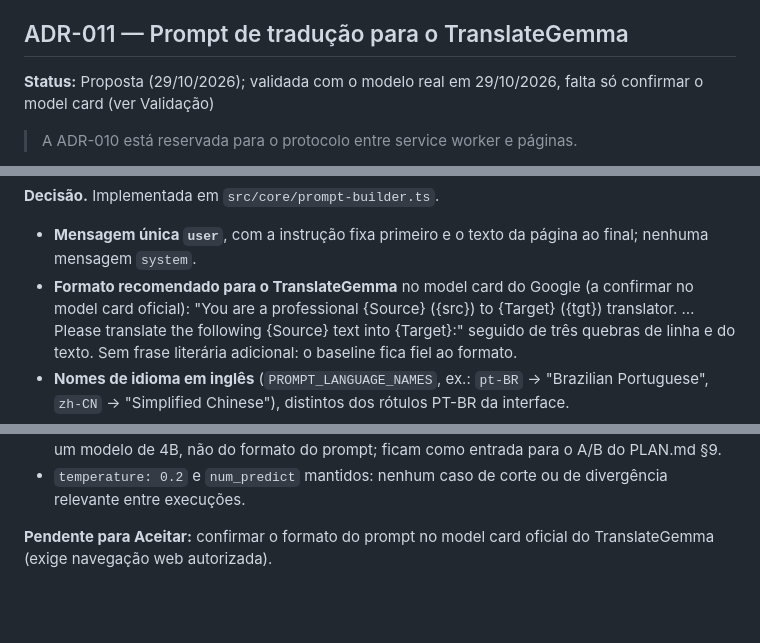
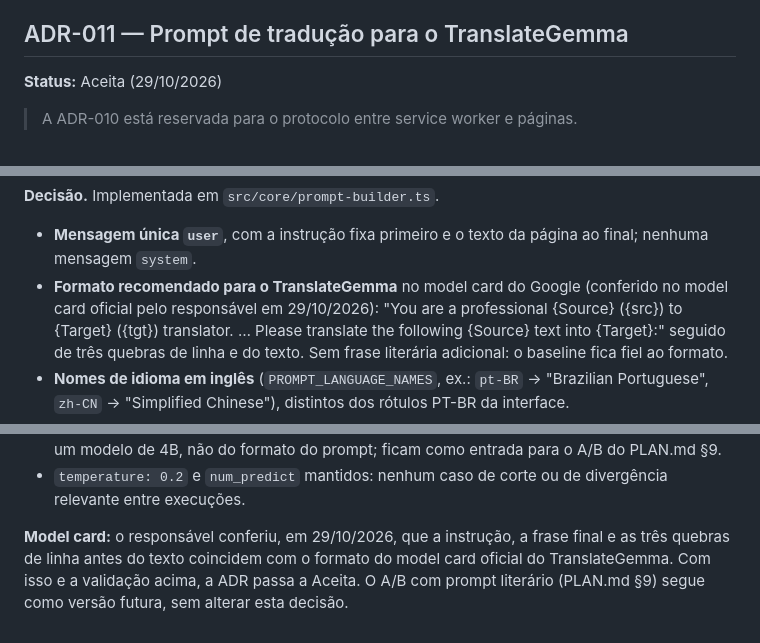
Before and after one commit to enricobarni/Lerium, a Markdown page: docs/DECISIONS.md, 3 parts joined by grey strips. Drawn GitHub-style; blank space fills up the shorter version.

Commit message:
docs(decisions): aceita adr-011 após conferência do model card

```diff
--- a/docs/DECISIONS.md
+++ b/docs/DECISIONS.md
@@ -322,7 +322,7 @@ está liberada. Só um `POST`, que leva o `Origin`, revela a recusa.
 
 ## ADR-011 — Prompt de tradução para o TranslateGemma
 
-**Status:** Proposta (29/10/2026); validada com o modelo real em 29/10/2026, falta só confirmar o model card (ver Validação)
+**Status:** Aceita (29/10/2026)
 
 > A ADR-010 está reservada para o protocolo entre service worker e páginas.
 
@@ -346,7 +346,7 @@ usuário seguidos, formato que o modelo não viu no treino.
 - **Mensagem única `user`**, com a instrução fixa primeiro e o texto da
   página ao final; nenhuma mensagem `system`.
 - **Formato recomendado para o TranslateGemma** no model card do Google
-  (a confirmar no model card oficial): "You are a professional {Source}
+  (conferido no model card oficial pelo responsável em 29/10/2026): "You are a professional {Source}
   ({src}) to {Target} ({tgt}) translator. … Please translate the following
   {Source} text into {Target}:" seguido de três quebras de linha e do texto.
   Sem frase literária adicional: o baseline fica fiel ao formato.
@@ -407,5 +407,8 @@ Executada em 29/10/2026 com `npm run test:manual` (branch
 - `temperature: 0.2` e `num_predict` mantidos: nenhum caso de corte ou de
   divergência relevante entre execuções.
 
-**Pendente para Aceitar:** confirmar o formato do prompt no model card
-oficial do TranslateGemma (exige navegação web autorizada).
+**Model card:** o responsável conferiu, em 29/10/2026, que a instrução, a
+frase final e as três quebras de linha antes do texto coincidem com o
+formato do model card oficial do TranslateGemma. Com isso e a validação
+acima, a ADR passa a Aceita. O A/B com prompt literário (PLAN.md §9) segue
+como versão futura, sem alterar esta decisão.
```
